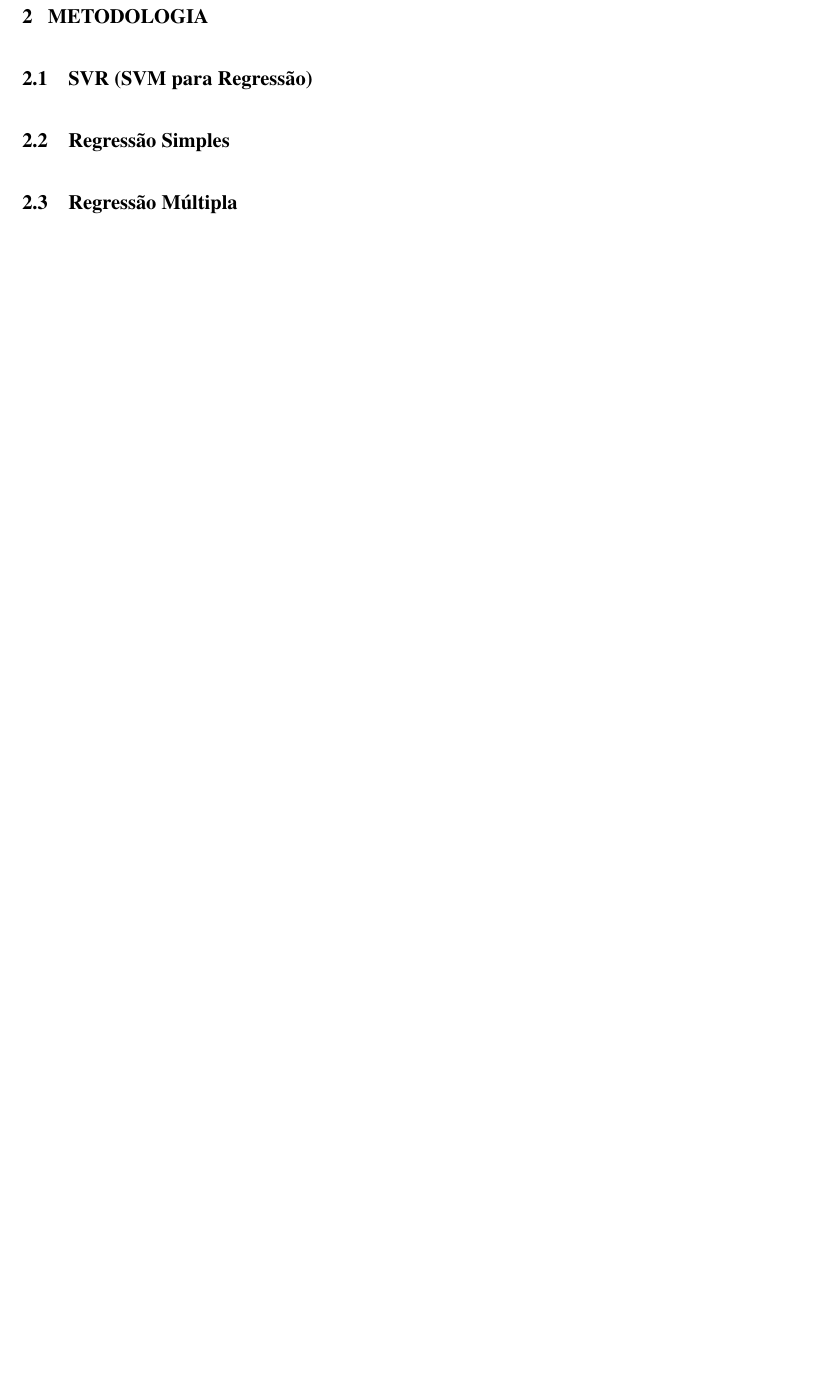
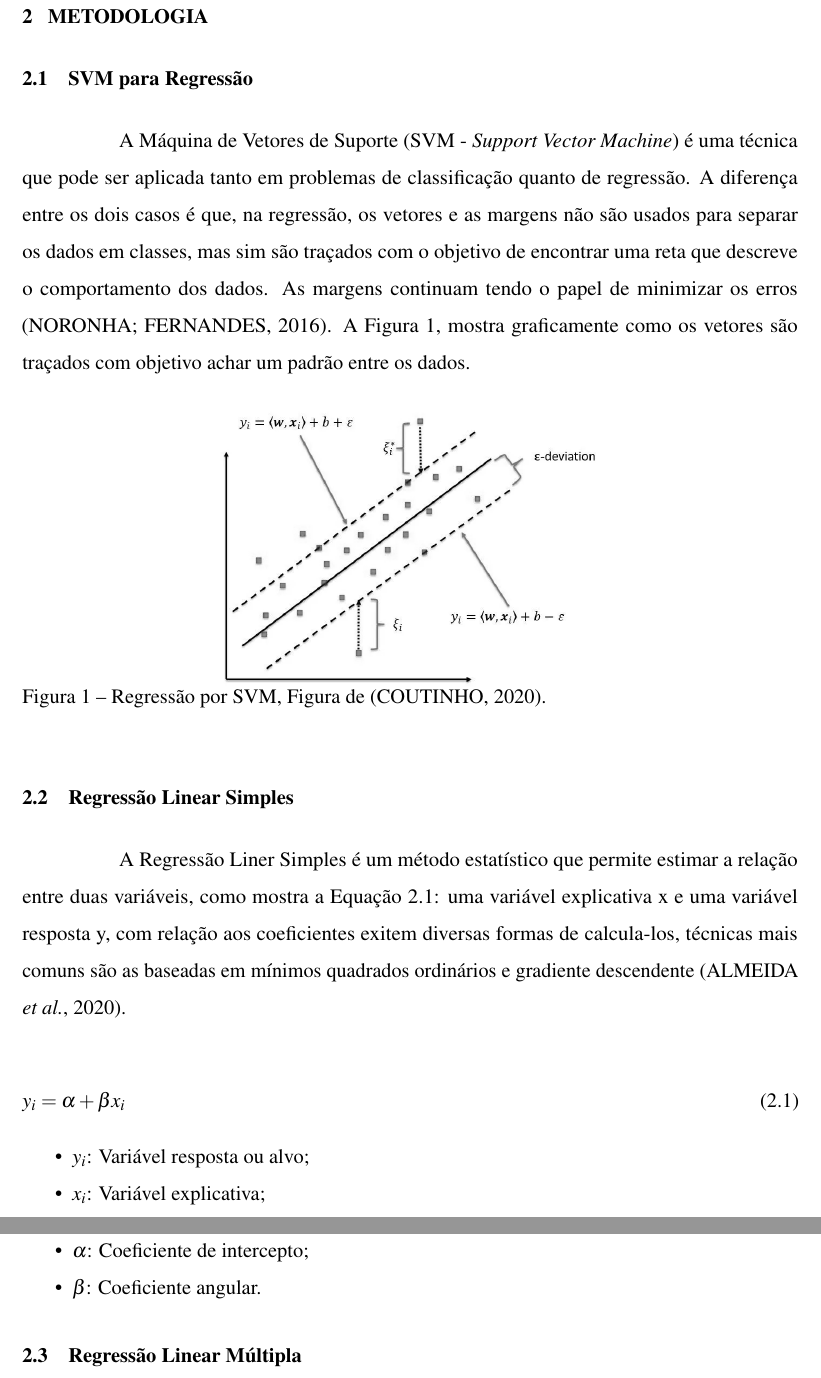
Before and after one commit to RaianeRoc/relatorios_machine_learning, a LaTeX thesis (relatorio/documento.tex, which reads relatorio/2-textuais/5-metodologia.tex): part of page 4 of 7 before the commit and two parts of pages 4 and 5 of 8 after it, the two joined at a grey line, cut so that both start at the same text, the shorter picture padded with empty space. Compiled offline with pdfLaTeX.

Commit message:
Mudanças

```diff
--- a/relatorio/2-textuais/5-metodologia.tex
+++ b/relatorio/2-textuais/5-metodologia.tex
@@ -1,7 +1,40 @@
 \chapter{Metodologia}
 
-\section{SVR (SVM para Regressão)}
+\section{SVM para Regressão}
+A Máquina de Vetores de Suporte (SVM - \textit{Support Vector Machine})
+é uma técnica que pode ser aplicada tanto em problemas de classificação quanto de
+regressão. A diferença entre os dois casos é que, na regressão, os vetores e as
+margens não são usados para separar os dados em classes, mas sim são traçados com o
+objetivo de encontrar uma reta que descreve o comportamento dos dados. As margens
+continuam tendo o papel de minimizar os erros \cite{noronha2016implementaccao}. A Figura
+\ref{fig:SVM_1}, mostra graficamente como os vetores são traçados com objetivo achar um padrão
+entre os dados.
 
-\section{Regressão Simples}
+\begin{figure}[h]
+  \centering
+  \includegraphics[width=8cm]{figuras/SVM/SVM_1.png}
+  \caption{Regressão por SVM, Figura de \cite{Coutinho_2020}.}
+  \label{fig:SVM_1}
+\end{figure}
 
-\section{Regressão Múltipla}
+\section{Regressão Linear Simples}
+
+A Regressão Liner Simples é um método estatístico que permite estimar a relação entre
+duas variáveis, como mostra a Equação \ref{eq:simple}: uma variável explicativa x e uma
+variável resposta y, com relação aos coeficientes exitem diversas formas de calcula-los,
+técnicas mais comuns são as baseadas em mínimos quadrados ordinários e gradiente descendente
+\cite{Almeida_Carvalho_Menino}.
+
+\begin{equation}
+  y_{i} = \alpha + \beta x_{i}
+  \label{eq:simple}
+\end{equation}
+
+\begin{itemize}
+  \item $y_{i}$: Variável resposta ou alvo;
+  \item $x_{i}$: Variável explicativa;
+  \item $\alpha$: Coeficiente de intercepto;
+  \item $\beta$: Coeficiente angular.
+\end{itemize}
+
+\section{Regressão Linear Múltipla}
```
Also changed, not shown: relatorio/3-pos-textuais/referencias.bib (+21 -22 lines), relatorio/documento.pdf, relatorio/figuras/SVM/SVM_1.png, relatorio/2-textuais/5-metodologia.tex (7 more changed lines).
